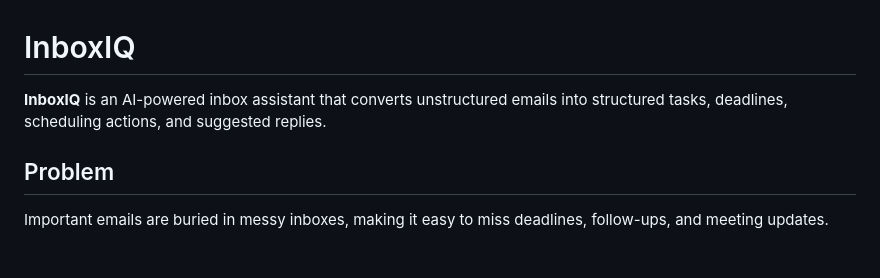
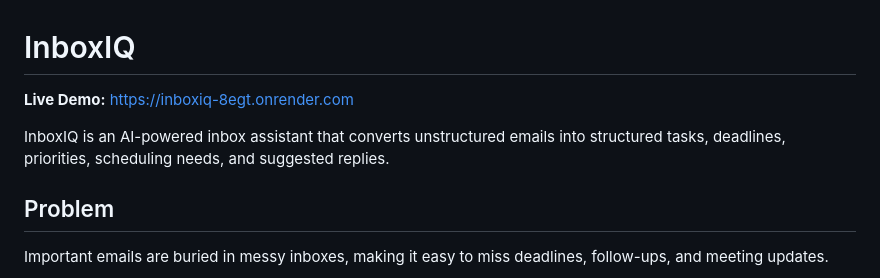
Before and after one commit to opchristian/InboxIQ, a Markdown page: README.md, the part around the change. GitHub-like rendering; blank space fills up the shorter version.

Commit message:
Add live demo link to README

```diff
--- a/README.md
+++ b/README.md
@@ -1,6 +1,8 @@
 # InboxIQ
 
-**InboxIQ** is an AI-powered inbox assistant that converts unstructured emails into structured tasks, deadlines, scheduling actions, and suggested replies.
+**Live Demo:** https://inboxiq-8egt.onrender.com
+
+InboxIQ is an AI-powered inbox assistant that converts unstructured emails into structured tasks, deadlines, priorities, scheduling needs, and suggested replies.
 
 ## Problem
 
```
